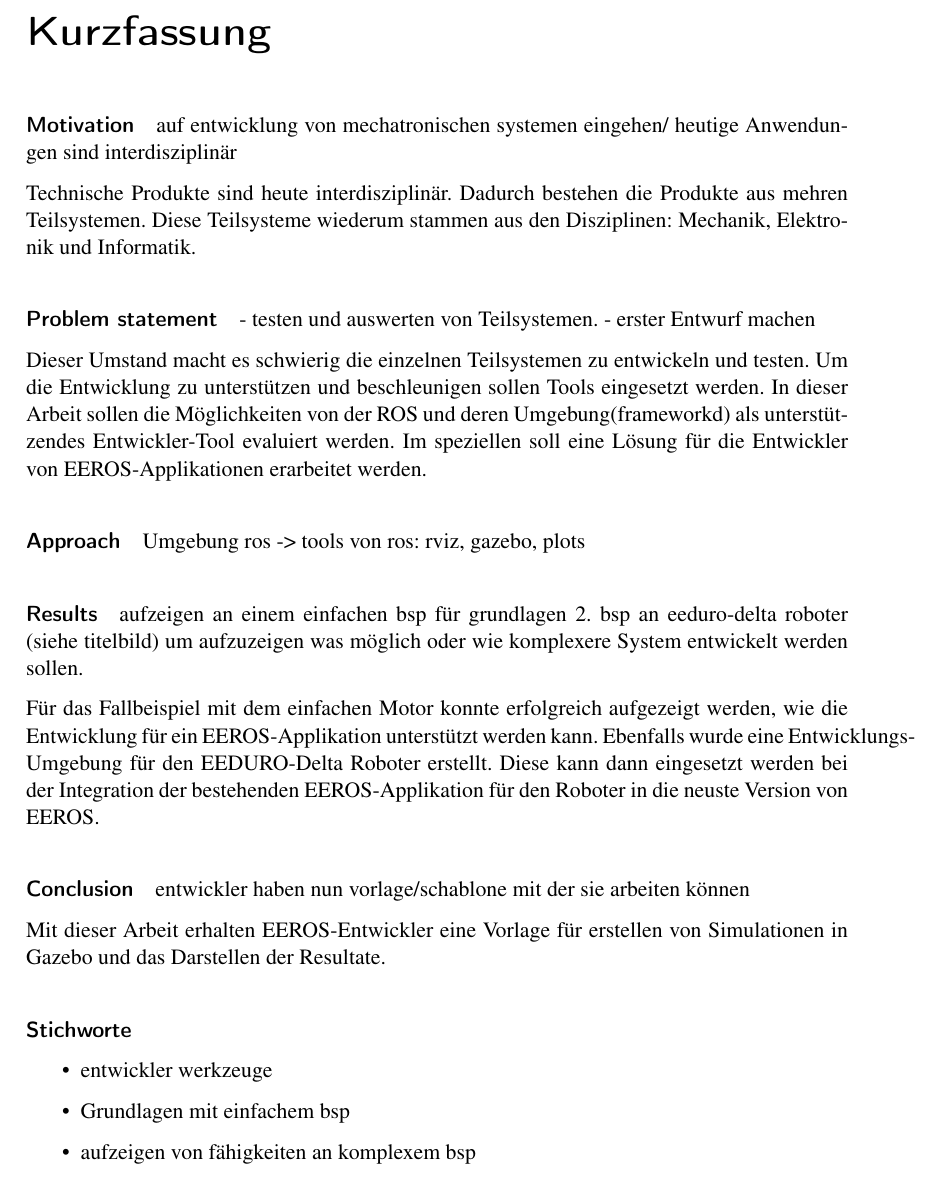
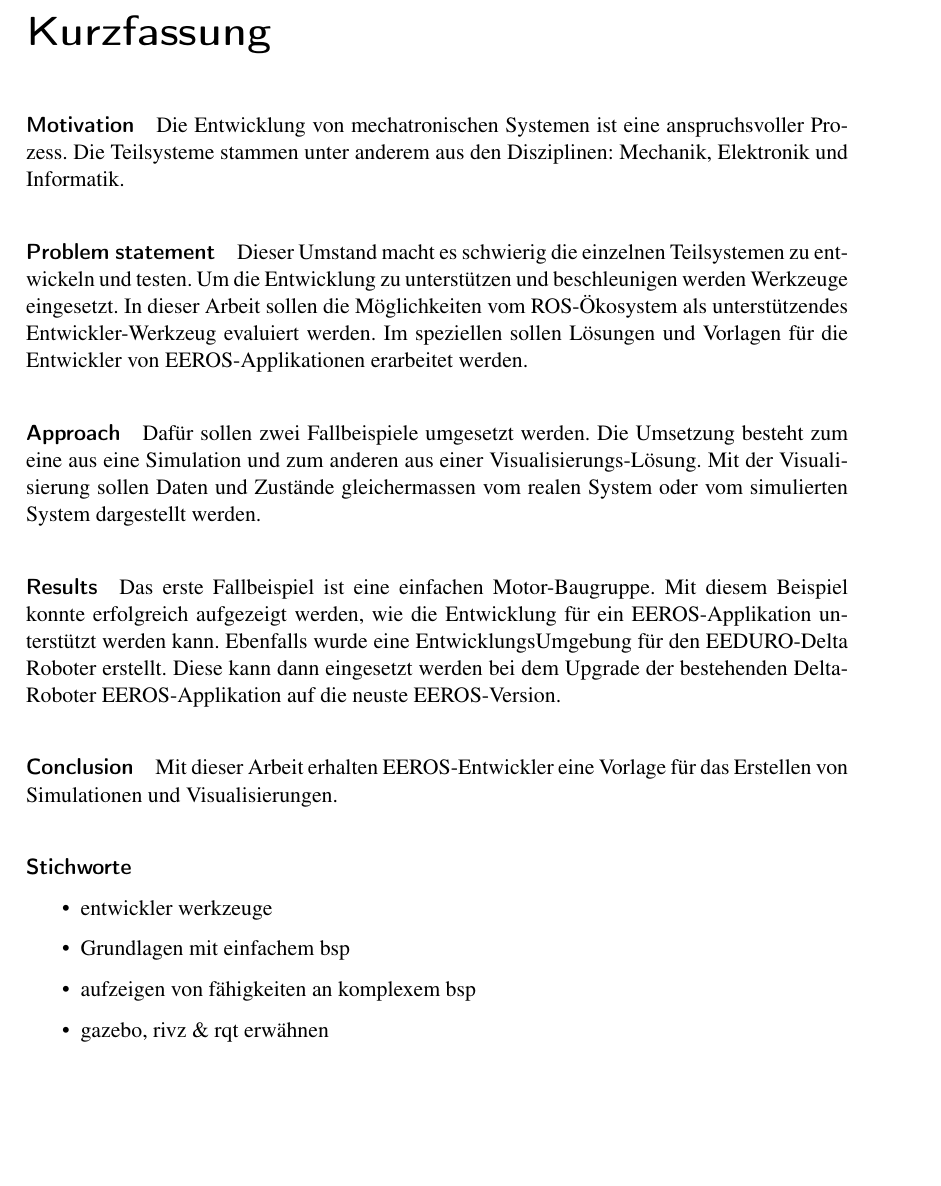
Before and after one commit to manuelilg/vt2_bericht, a LaTeX document (Bericht.tex, which reads Kurzfassung.tex): part of page 1 of 10, cut so that both start at the same text, the shorter picture padded with empty space. Compiled offline with pdfLaTeX; an older LaTeX class or package is replaced by its successor.

Commit message:
worked on abstract

```diff
--- a/Kurzfassung.tex
+++ b/Kurzfassung.tex
@@ -8,49 +8,56 @@
 
 \paragraph*{Motivation}
 % why do we care about the problem
-auf entwicklung von mechatronischen systemen eingehen/ heutige Anwendungen sind interdisziplinär
+%auf entwicklung von mechatronischen systemen eingehen/ heutige Anwendungen sind interdisziplinär
 
-Technische Produkte sind heute interdisziplinär. Dadurch bestehen die Produkte aus mehren Teilsystemen.
-Diese Teilsysteme wiederum  stammen aus den Disziplinen: Mechanik, Elektronik und Informatik.
+Die Entwicklung von mechatronischen Systemen ist eine anspruchsvoller Prozess.
+Die Teilsysteme stammen unter anderem aus den Disziplinen: Mechanik, Elektronik und Informatik.
+
+%Technische Produkte sind heute interdisziplinär. Dadurch bestehen die Produkte aus mehren Teilsystemen.
+%Diese Teilsysteme wiederum  stammen aus den Disziplinen: Mechanik, Elektronik und Informatik.
 
 %Die Entwicklung von mechatronischen Systemen ist schwierig.
 %Denn das System setzt sich aus mehren
 
 \paragraph*{Problem statement}
 % what problem are you trying to solve
-- testen und auswerten von Teilsystemen.
-- erster Entwurf machen
+%- testen und auswerten von Teilsystemen.
+%- erster Entwurf machen
 
 Dieser Umstand macht es schwierig die einzelnen Teilsystemen zu entwickeln und testen.
-Um die Entwicklung zu unterstützen und beschleunigen sollen Tools eingesetzt werden.
-In dieser Arbeit sollen die Möglichkeiten von der ROS und deren Umgebung(frameworkd) als unterstützendes Entwickler-Tool evaluiert werden.
+Um die Entwicklung zu unterstützen und beschleunigen werden Werkzeuge eingesetzt.
+In dieser Arbeit sollen die Möglichkeiten vom ROS-Ökosystem als unterstützendes Entwickler-Werkzeug evaluiert werden.
 %In dieser Arbeit wird vor allem auf das Entwickeln von Software für mechatronische Systeme eingegangen.
-Im speziellen soll eine Lösung für die Entwickler von EEROS-Applikationen erarbeitet werden.
+Im speziellen sollen Lösungen und Vorlagen für die Entwickler von EEROS-Applikationen erarbeitet werden.
 
 \paragraph*{Approach}
 % How did you go about solving
-Umgebung ros -> tools von ros: rviz, gazebo, plots
+%Umgebung ros -> tools von ros: rviz, gazebo, plots
 
-
+Dafür sollen zwei Fallbeispiele umgesetzt werden.
+Die Umsetzung besteht zum eine aus eine Simulation und zum anderen aus einer Visualisierungs-Lösung.
+Mit der Visualisierung sollen Daten und Zustände gleichermassen vom realen System oder vom simulierten System dargestellt werden.
 
 \paragraph*{Results}
 %what is the answer
-aufzeigen an einem einfachen bsp für grundlagen
-2. bsp an eeduro-delta roboter (siehe titelbild) um aufzuzeigen was möglich oder wie komplexere System entwickelt werden sollen.
+%aufzeigen an einem einfachen bsp für grundlagen
+%2. bsp an eeduro-delta roboter (siehe titelbild) um aufzuzeigen was möglich oder wie komplexere System entwickelt werden sollen.
 
-Für das Fallbeispiel mit dem einfachen Motor konnte erfolgreich aufgezeigt werden, wie die Entwicklung für ein EEROS-Applikation unterstützt werden kann.
+Das erste Fallbeispiel ist eine einfachen Motor-Baugruppe.
+Mit diesem Beispiel konnte erfolgreich aufgezeigt werden, wie die Entwicklung für ein EEROS-Applikation unterstützt werden kann.
 Ebenfalls wurde eine Entwicklungs\-Umgebung für den EEDURO-Delta Roboter erstellt.
-Diese kann dann eingesetzt werden bei der Integration der bestehenden EEROS-Applikation für den Roboter in die neuste Version von EEROS.
+Diese kann dann eingesetzt werden bei dem Upgrade der bestehenden Delta-Roboter EEROS-Applikation auf die neuste EEROS-Version.
 
 \paragraph*{Conclusion}
 % folgen von antwort
-entwickler haben nun vorlage/schablone mit der sie arbeiten können
+%entwickler haben nun vorlage/schablone mit der sie arbeiten können
 
-Mit dieser Arbeit erhalten EEROS-Entwickler eine Vorlage für erstellen von Simulationen in Gazebo und das Darstellen der Resultate.
+Mit dieser Arbeit erhalten EEROS-Entwickler eine Vorlage für das Erstellen von Simulationen und Visualisierungen.
 
 \paragraph*{Stichworte}
 \begin{itemize}
 \item entwickler werkzeuge
 \item Grundlagen mit einfachem bsp
 \item aufzeigen von fähigkeiten an komplexem bsp
+\item gazebo, rivz \& rqt erwähnen
 \end{itemize}
```
Also changed, not shown: Kurzfassung.tex (2 more changed lines).
